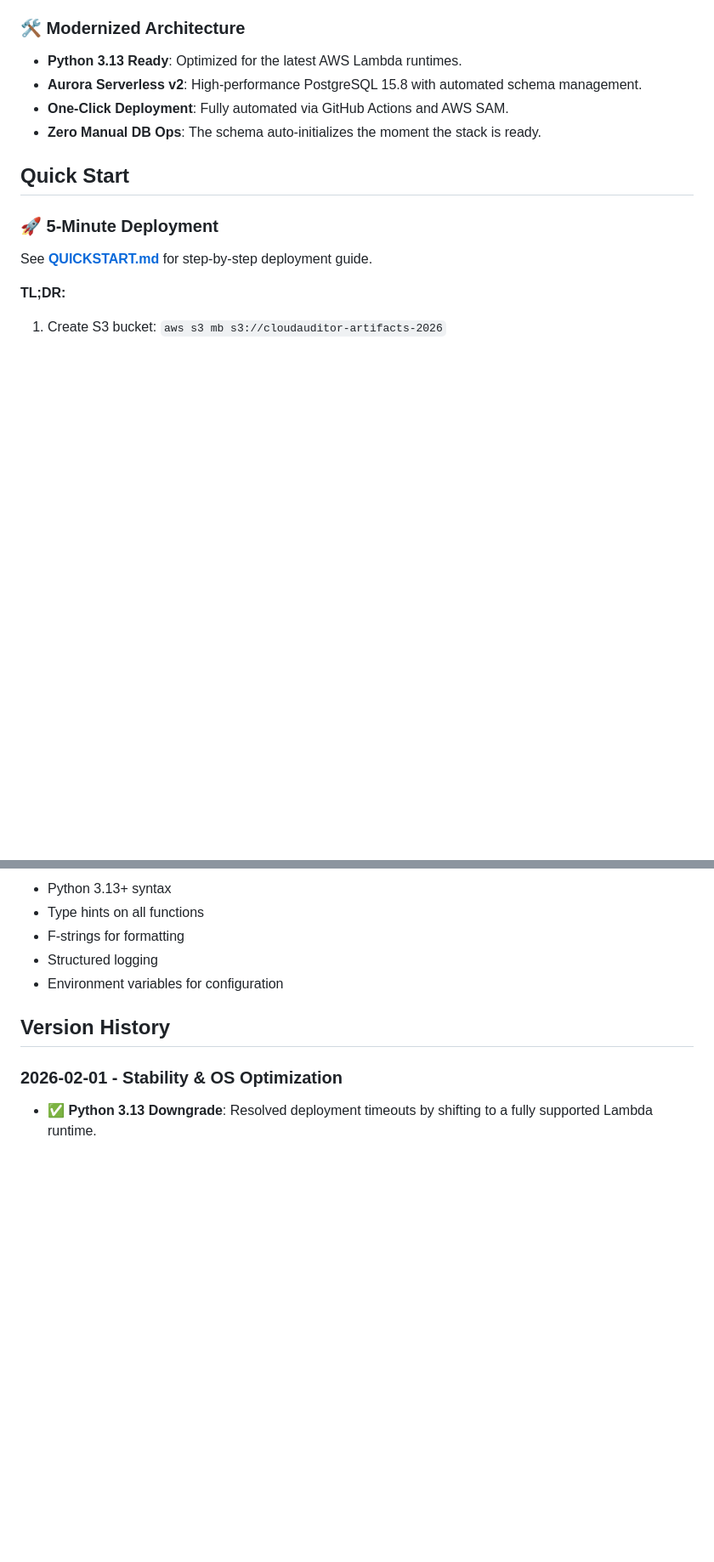
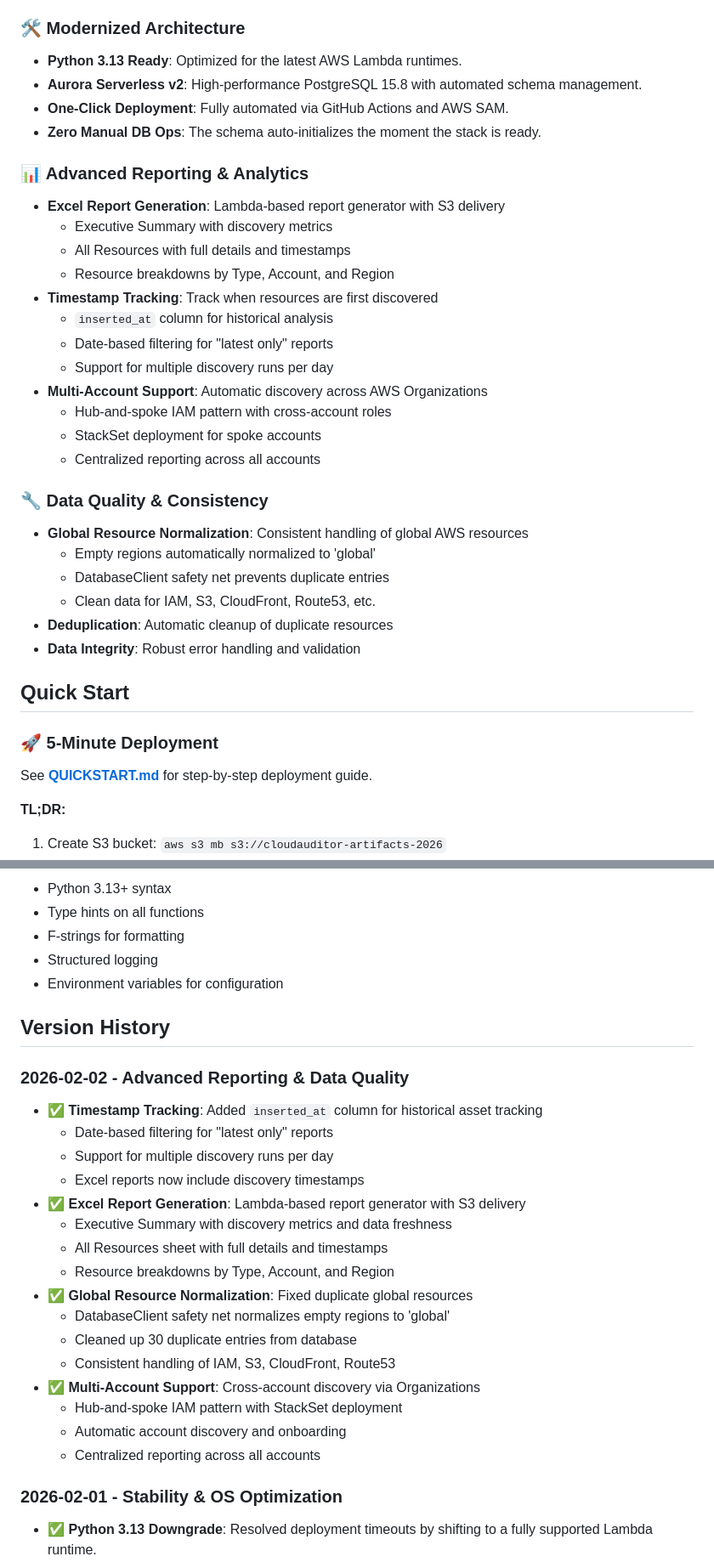
Before and after one commit to jonathanbglass/cloudauditor, a Markdown page: README.md, 2 parts joined by grey strips. Shown at 85% size. Rendered like a GitHub page; blank space fills up the shorter version.

Commit message:
Update README with recent features: timestamp tracking, Excel reporting, and global region normalization

```diff
--- a/README.md
+++ b/README.md
@@ -20,6 +20,28 @@ Our revolutionary discovery process provides **100% visibility** using an intell
 - **Aurora Serverless v2**: High-performance PostgreSQL 15.8 with automated schema management.
 - **One-Click Deployment**: Fully automated via GitHub Actions and AWS SAM.
 - **Zero Manual DB Ops**: The schema auto-initializes the moment the stack is ready.
+
+### 📊 Advanced Reporting & Analytics
+- **Excel Report Generation**: Lambda-based report generator with S3 delivery
+  - Executive Summary with discovery metrics
+  - All Resources with full details and timestamps
+  - Resource breakdowns by Type, Account, and Region
+- **Timestamp Tracking**: Track when resources are first discovered
+  - `inserted_at` column for historical analysis
+  - Date-based filtering for "latest only" reports
+  - Support for multiple discovery runs per day
+- **Multi-Account Support**: Automatic discovery across AWS Organizations
+  - Hub-and-spoke IAM pattern with cross-account roles
+  - StackSet deployment for spoke accounts
+  - Centralized reporting across all accounts
+
+### 🔧 Data Quality & Consistency
+- **Global Resource Normalization**: Consistent handling of global AWS resources
+  - Empty regions automatically normalized to 'global'
+  - DatabaseClient safety net prevents duplicate entries
+  - Clean data for IAM, S3, CloudFront, Route53, etc.
+- **Deduplication**: Automatic cleanup of duplicate resources
+- **Data Integrity**: Robust error handling and validation
 
 ## Quick Start
 
@@ -211,6 +237,24 @@ sam deploy --guided
 
 ## Version History
 
+### 2026-02-02 - Advanced Reporting & Data Quality
+- ✅ **Timestamp Tracking**: Added `inserted_at` column for historical asset tracking
+  - Date-based filtering for "latest only" reports
+  - Support for multiple discovery runs per day
+  - Excel reports now include discovery timestamps
+- ✅ **Excel Report Generation**: Lambda-based report generator with S3 delivery
+  - Executive Summary with discovery metrics and data freshness
+  - All Resources sheet with full details and timestamps
+  - Resource breakdowns by Type, Account, and Region
+- ✅ **Global Resource Normalization**: Fixed duplicate global resources
+  - DatabaseClient safety net normalizes empty regions to 'global'
+  - Cleaned up 30 duplicate entries from database
+  - Consistent handling of IAM, S3, CloudFront, Route53
+- ✅ **Multi-Account Support**: Cross-account discovery via Organizations
+  - Hub-and-spoke IAM pattern with StackSet deployment
+  - Automatic account discovery and onboarding
+  - Centralized reporting across all accounts
+
 ### 2026-02-01 - Stability & OS Optimization
 - ✅ **Python 3.13 Downgrade**: Resolved deployment timeouts by shifting to a fully supported Lambda runtime.
 - ✅ **PowerShell Compatibility**: Optimized project for Windows development environments.
```
Also changed, not shown: other parts of README.md (+6 -2 lines).
